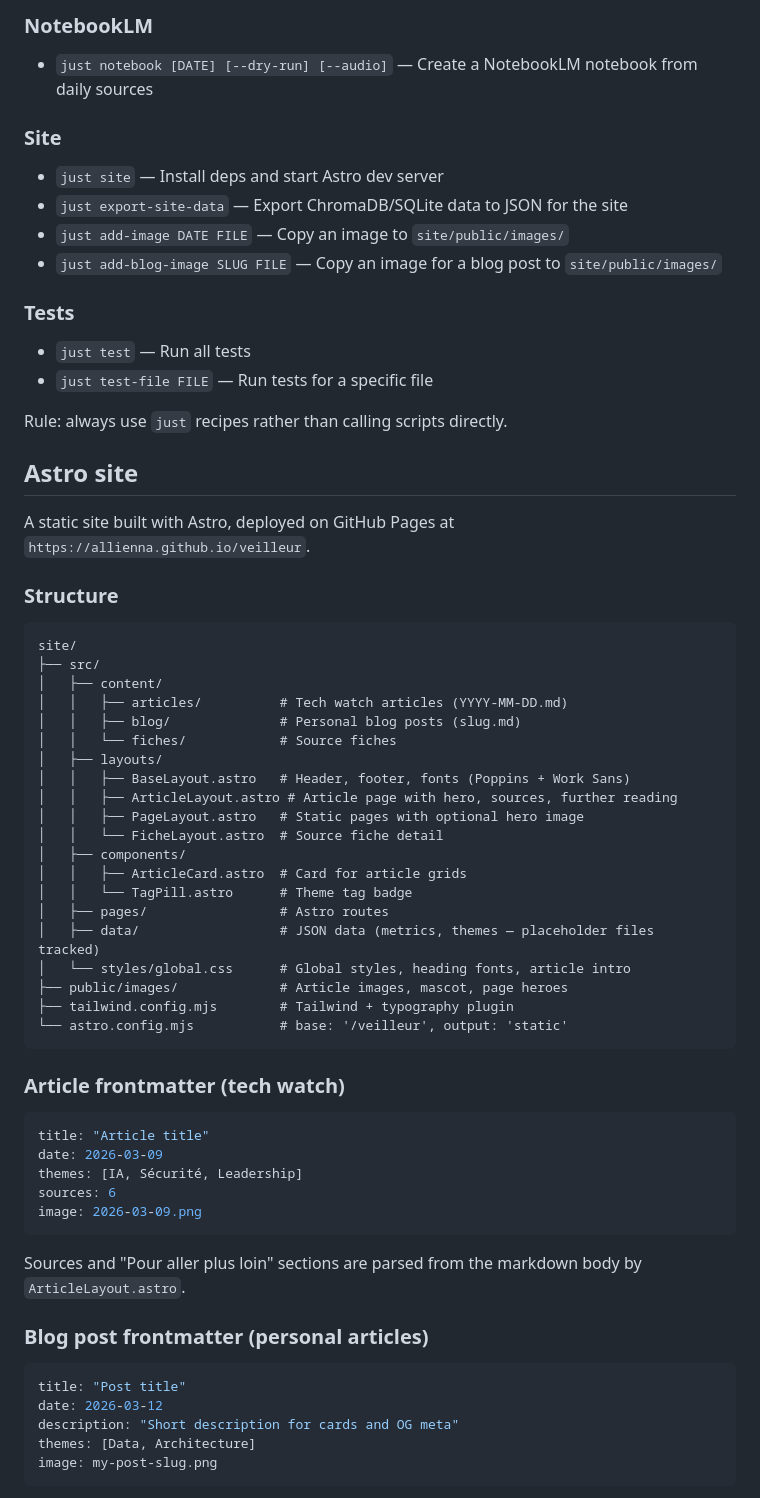
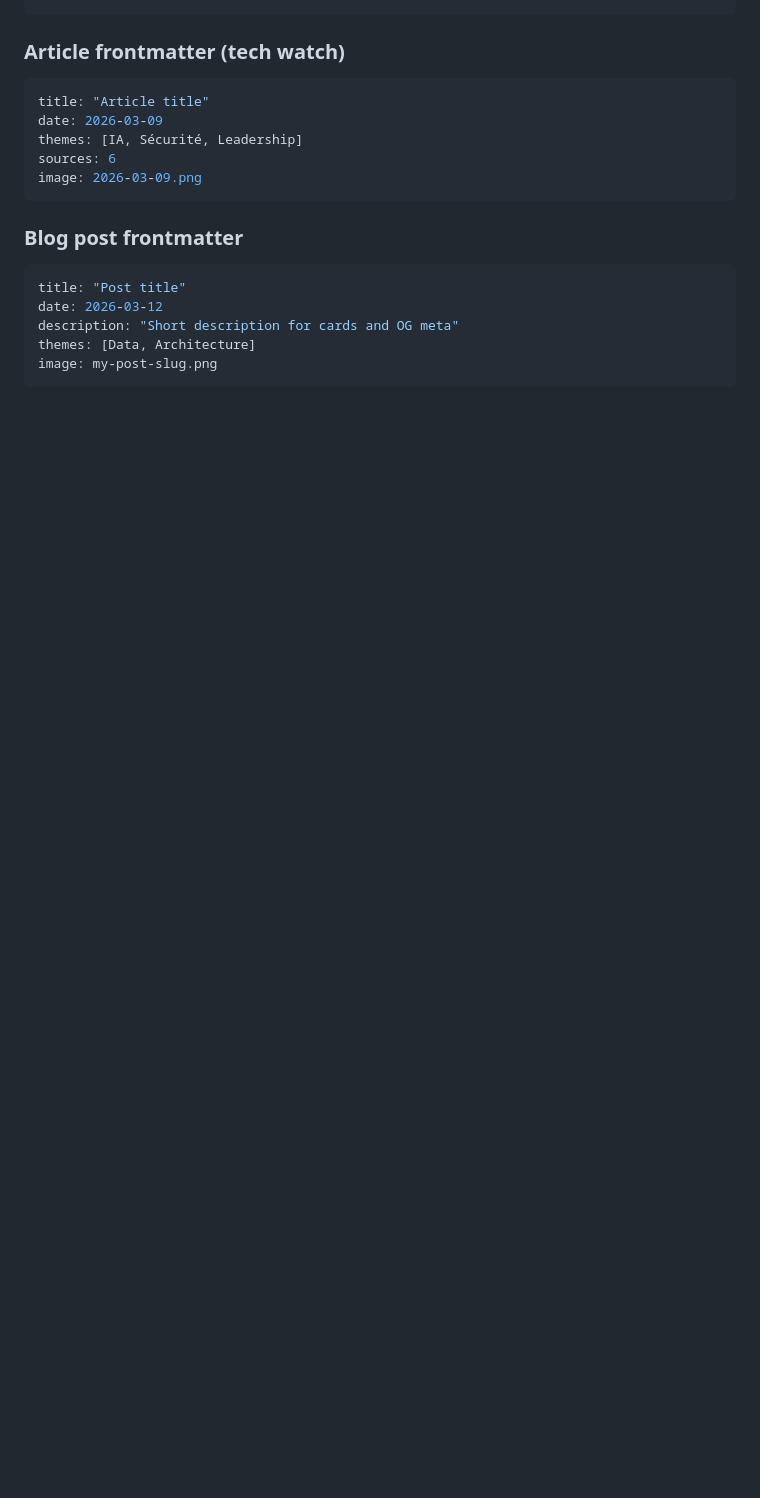
Before and after one commit to allienna/veilleur, a Markdown page: CLAUDE.md, the part around one of its changes. Drawn GitHub-style; blank space fills up the shorter version.

````diff
--- a/CLAUDE.md
+++ b/CLAUDE.md
@@ -86,49 +137,4 @@ Use `just` recipes for all operations. Run `just` to see available recipes.
-### NotebookLM
-- `just notebook [DATE] [--dry-run] [--audio]` — Create a NotebookLM notebook from daily sources
-
-### Site
-- `just site` — Install deps and start Astro dev server
-- `just export-site-data` — Export ChromaDB/SQLite data to JSON for the site
-- `just add-image DATE FILE` — Copy an image to `site/public/images/`
-- `just add-blog-image SLUG FILE` — Copy an image for a blog post to `site/public/images/`
-
-### Tests
-- `just test` — Run all tests
-- `just test-file FILE` — Run tests for a specific file
-
-Rule: always use `just` recipes rather than calling scripts directly.
-
-## Astro site
-
-A static site built with Astro, deployed on GitHub Pages at `https://allienna.github.io/veilleur`.
-
-### Structure
-
-```
-site/
-├── src/
-│   ├── content/
-│   │   ├── articles/          # Tech watch articles (YYYY-MM-DD.md)
-│   │   ├── blog/              # Personal blog posts (slug.md)
-│   │   └── fiches/            # Source fiches
-│   ├── layouts/
-│   │   ├── BaseLayout.astro   # Header, footer, fonts (Poppins + Work Sans)
-│   │   ├── ArticleLayout.astro # Article page with hero, sources, further reading
-│   │   ├── PageLayout.astro   # Static pages with optional hero image
-│   │   └── FicheLayout.astro  # Source fiche detail
-│   ├── components/
-│   │   ├── ArticleCard.astro  # Card for article grids
-│   │   └── TagPill.astro      # Theme tag badge
-│   ├── pages/                 # Astro routes
-│   ├── data/                  # JSON data (metrics, themes — placeholder files tracked)
-│   └── styles/global.css      # Global styles, heading fonts, article intro
-├── public/images/             # Article images, mascot, page heroes
-├── tailwind.config.mjs        # Tailwind + typography plugin
-└── astro.config.mjs           # base: '/veilleur', output: 'static'
-```
-
 ### Article frontmatter (tech watch)
-
 ```yaml
 title: "Article title"
 date: 2026-03-09
@@ -137,10 +143,7 @@ sources: 6
 image: 2026-03-09.png
 ```
 
-Sources and "Pour aller plus loin" sections are parsed from the markdown body by `ArticleLayout.astro`.
-
-### Blog post frontmatter (personal articles)
-
+### Blog post frontmatter
 ```yaml
 title: "Post title"
 date: 2026-03-12
````
Also changed, not shown: other parts of CLAUDE.md (+119 -83 lines).
